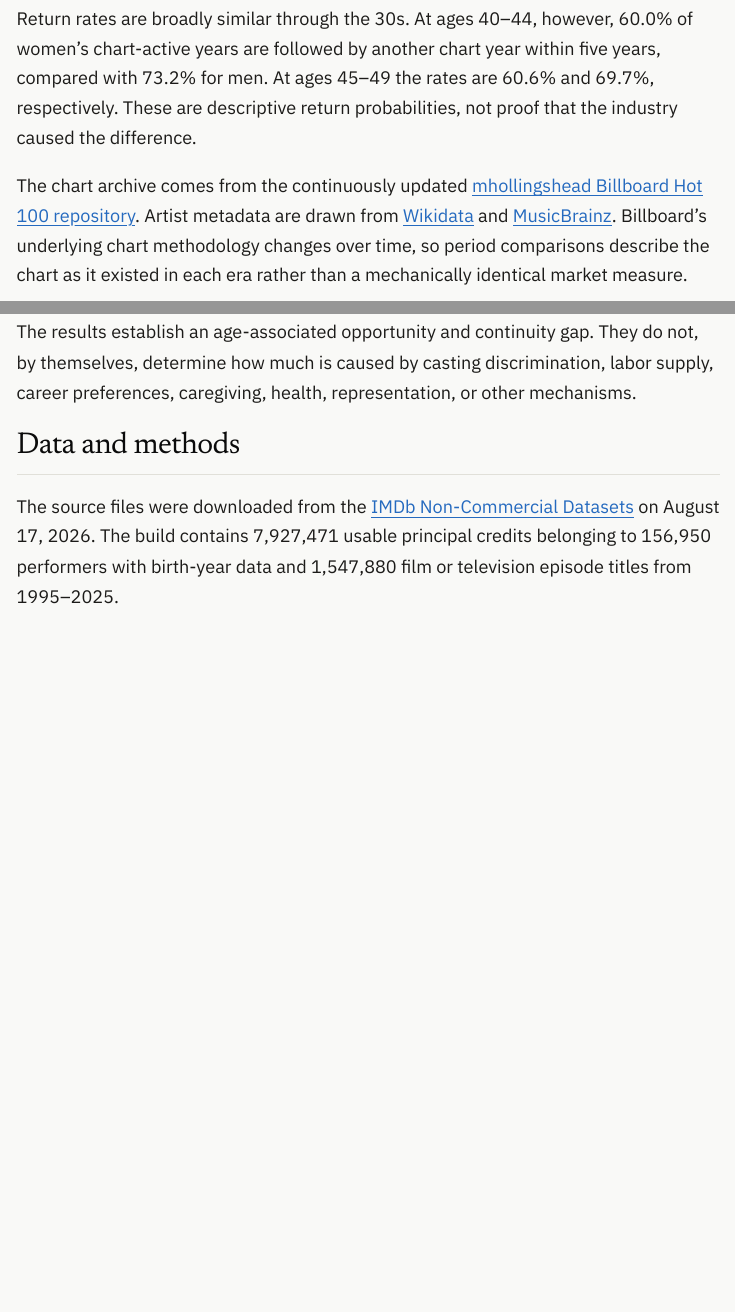
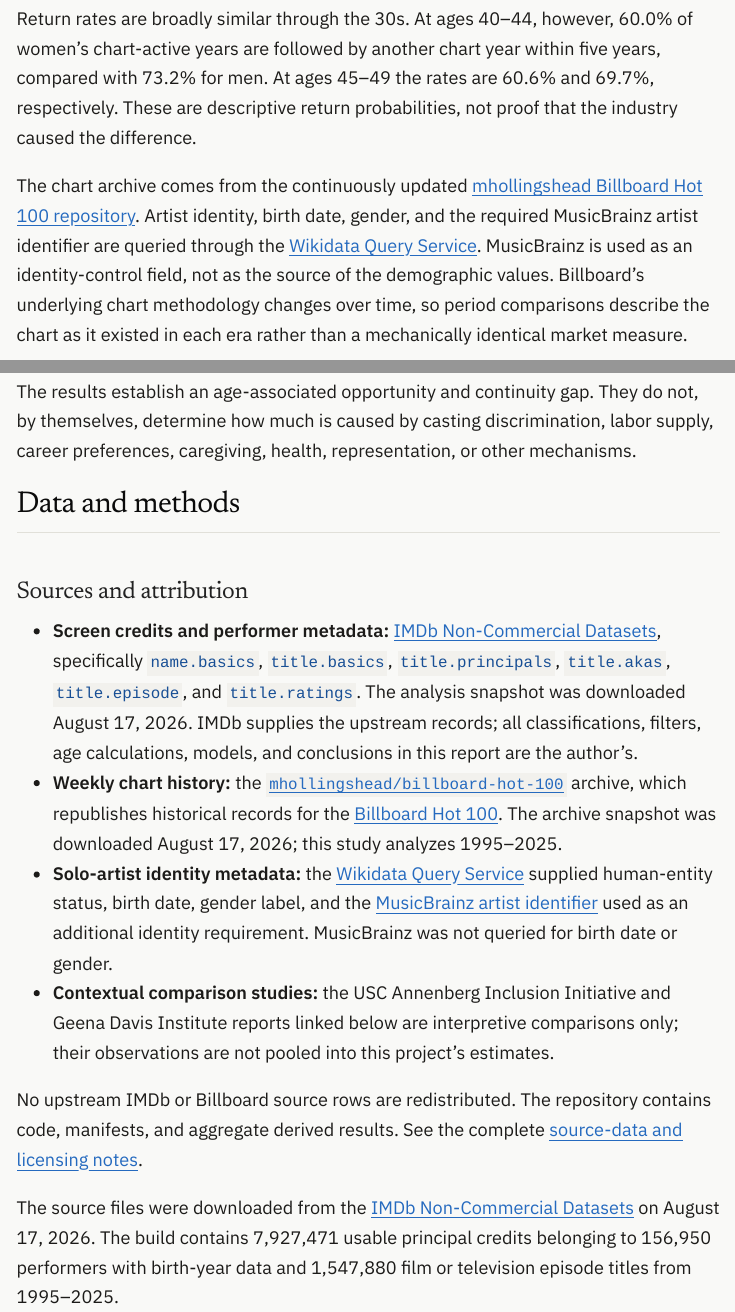
Before and after one commit to brianbalzar/hollywood-women-careers, a Quarto document (reports/index.qmd): the page in a window 1100 px wide, from 8610 px down, and a second part further down, joined at a grey line. The pictures show the output file reports/index.html that the author committed with the source, opened offline; menus at the side of the page are left out.

Commit message:
Fix report charts and clarify source credit

```diff
--- a/reports/hwc.scss
+++ b/reports/hwc.scss
@@ -392,6 +392,9 @@ figure, .quarto-figure {
   background: none;
   border-radius: 0;
 
+  // Quarto wraps knitr images in a paragraph. Do not let the global prose
+  // measure leave that wrapper narrower than the figure frame.
+  > p { max-width: none; width: 100%; }
   img { width: 100%; height: auto; border-radius: 0; }
 }
 
--- a/reports/index.qmd
+++ b/reports/index.qmd
@@ -328,8 +328,10 @@ difference.
 
 The chart archive comes from the continuously updated
 [mhollingshead Billboard Hot 100 repository](https://github.com/mhollingshead/billboard-hot-100).
-Artist metadata are drawn from [Wikidata](https://www.wikidata.org/) and
-[MusicBrainz](https://musicbrainz.org/doc/MusicBrainz_API/Search). Billboard’s
+Artist identity, birth date, gender, and the required MusicBrainz artist
+identifier are queried through the [Wikidata Query Service](https://query.wikidata.org/).
+MusicBrainz is used as an identity-control field, not as the source of the
+demographic values. Billboard’s
 underlying chart methodology changes over time, so period comparisons describe
 the chart as it existed in each era rather than a mechanically identical market
 measure.
@@ -377,6 +379,34 @@ mechanisms.
 
 ## Data and methods
 
+### Sources and attribution
+
+- **Screen credits and performer metadata:**
+  [IMDb Non-Commercial Datasets](https://developer.imdb.com/non-commercial-datasets/),
+  specifically `name.basics`, `title.basics`, `title.principals`, `title.akas`,
+  `title.episode`, and `title.ratings`. The analysis snapshot was downloaded
+  August 17, 2026. IMDb supplies the upstream records; all classifications,
+  filters, age calculations, models, and conclusions in this report are the
+  author’s.
+- **Weekly chart history:** the
+  [`mhollingshead/billboard-hot-100`](https://github.com/mhollingshead/billboard-hot-100)
+  archive, which republishes historical records for the
+  [Billboard Hot 100](https://www.billboard.com/charts/hot-100/). The archive
+  snapshot was downloaded August 17, 2026; this study analyzes 1995–2025.
+- **Solo-artist identity metadata:** the
+  [Wikidata Query Service](https://query.wikidata.org/) supplied human-entity
+  status, birth date, gender label, and the
+  [MusicBrainz artist identifier](https://musicbrainz.org/doc/MusicBrainz_Identifier)
+  used as an additional identity requirement. MusicBrainz was not queried for
+  birth date or gender.
+- **Contextual comparison studies:** the USC Annenberg Inclusion Initiative and
+  Geena Davis Institute reports linked below are interpretive comparisons only;
+  their observations are not pooled into this project’s estimates.
+
+No upstream IMDb or Billboard source rows are redistributed. The repository
+contains code, manifests, and aggregate derived results. See the complete
+[source-data and licensing notes](https://github.com/brianbalzar/hollywood-women-careers/blob/main/LICENSE-CONTENT.md).
+
 The source files were downloaded from the
 [IMDb Non-Commercial Datasets](https://developer.imdb.com/non-commercial-datasets/)
 on August 17, 2026. The build contains `r num(build$credits)` usable principal
```
Also changed, not shown: LICENSE-CONTENT.md, README.md, reports/index.html, reports/hwc.scss (5 more changed lines).
